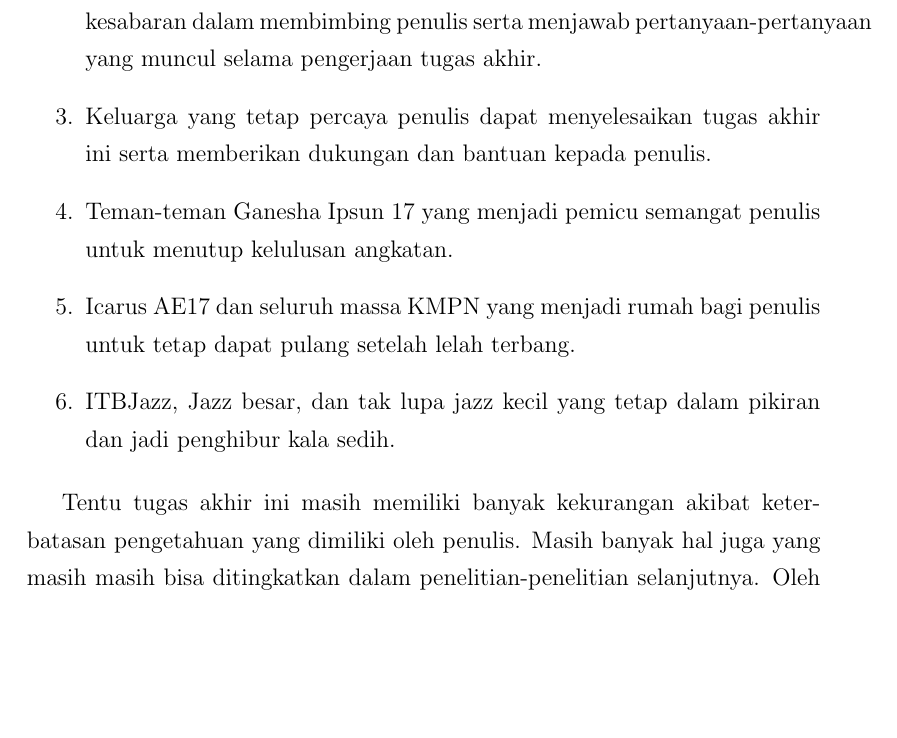
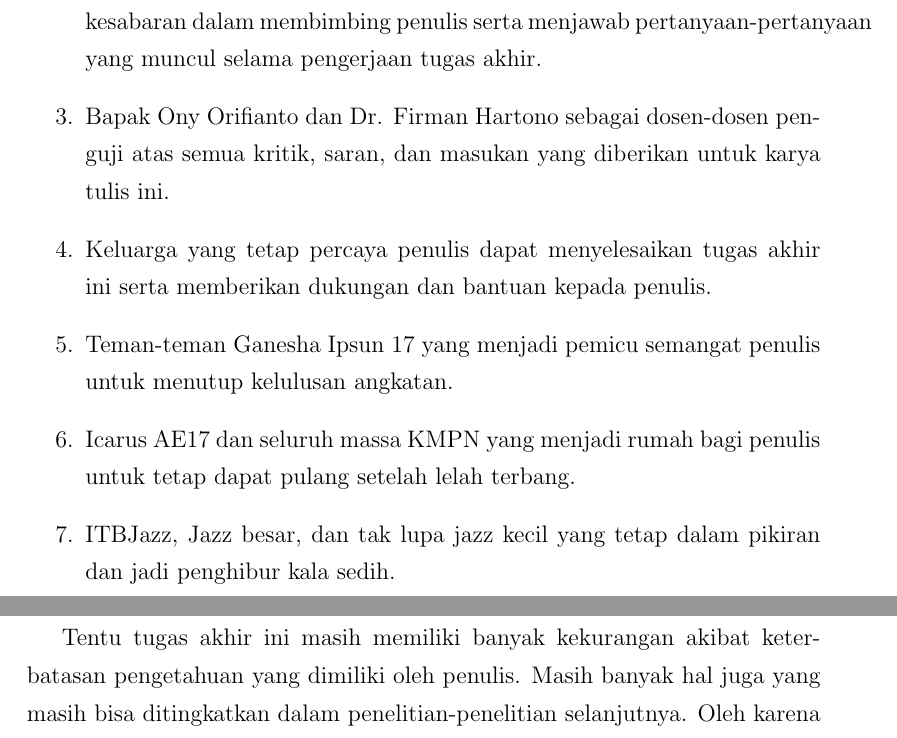
Before and after one commit to sutricky/tugasakhir, a LaTeX thesis (main.tex, which reads prakata.tex): part of page 7 of 75 before the commit and two parts of pages 7 and 8 of 75 after it, the two joined at a grey line, cut so that both start at the same text, the shorter picture padded with empty space. Compiled offline with pdfLaTeX.

Commit message:
Fix prakata

```diff
--- a/prakata.tex
+++ b/prakata.tex
@@ -7,6 +7,7 @@ kepada penulis. Karena itu, penulis berterima kasih kepada :
 \begin{enumerate}
 \item Tuhan Yang Maha Esa atas berkat kesehatan dan hikmat yang telah diberikan kepada penulis sehingga mampu menyelesaikan karya tulis ini dengan selamat.
 \item Bapak Dr. Eng Ridanto Eko Poetro, Dr. Robertus Heru Triharjanto, dan Luqman Fathurrohim selaku dosen-dosen pembimbing atas semua kesabaran dalam membimbing penulis serta menjawab pertanyaan-pertanyaan yang muncul selama pengerjaan tugas akhir.
+\item Bapak Ony Orifianto dan Dr. Firman Hartono sebagai dosen-dosen penguji atas semua kritik, saran, dan masukan yang diberikan untuk karya tulis ini.
 \item Keluarga yang tetap percaya penulis dapat menyelesaikan tugas akhir ini serta memberikan dukungan dan bantuan kepada penulis.
 \item Teman-teman Ganesha Ipsun 17 yang menjadi pemicu semangat penulis untuk menutup kelulusan angkatan.
 \item Icarus AE17 dan seluruh massa KMPN yang menjadi rumah bagi penulis untuk tetap dapat pulang setelah lelah terbang.
@@ -14,7 +15,7 @@ kepada penulis. Karena itu, penulis berterima kasih kepada :
 \end{enumerate}
 
 Tentu tugas akhir ini masih memiliki banyak kekurangan akibat keterbatasan
-pengetahuan yang dimiliki oleh penulis. Masih banyak hal juga yang masih masih
+pengetahuan yang dimiliki oleh penulis. Masih banyak hal juga yang masih
 bisa ditingkatkan dalam penelitian-penelitian selanjutnya. Oleh karena itu,
 penulis berharap masukan berupa saran dan kritik dari pembaca untuk terus
 memperbaiki karya tulis ini.
```
